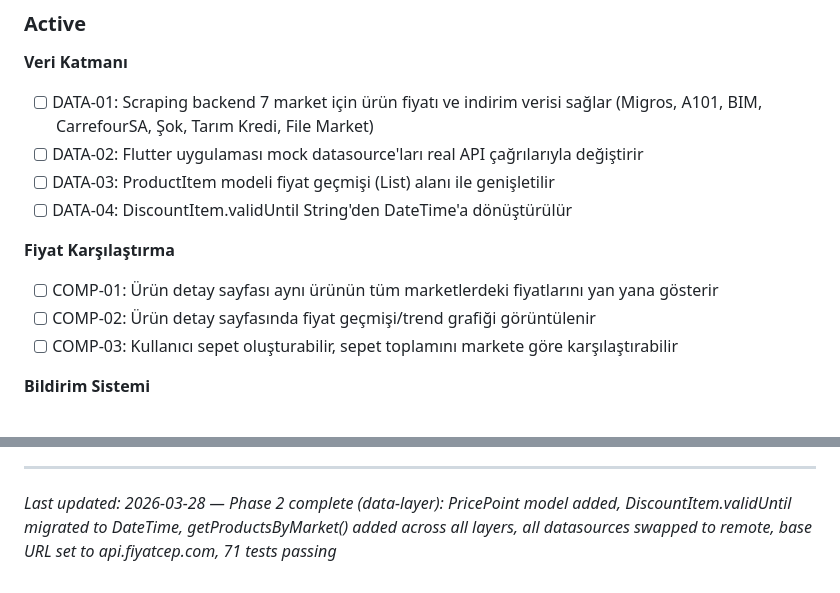
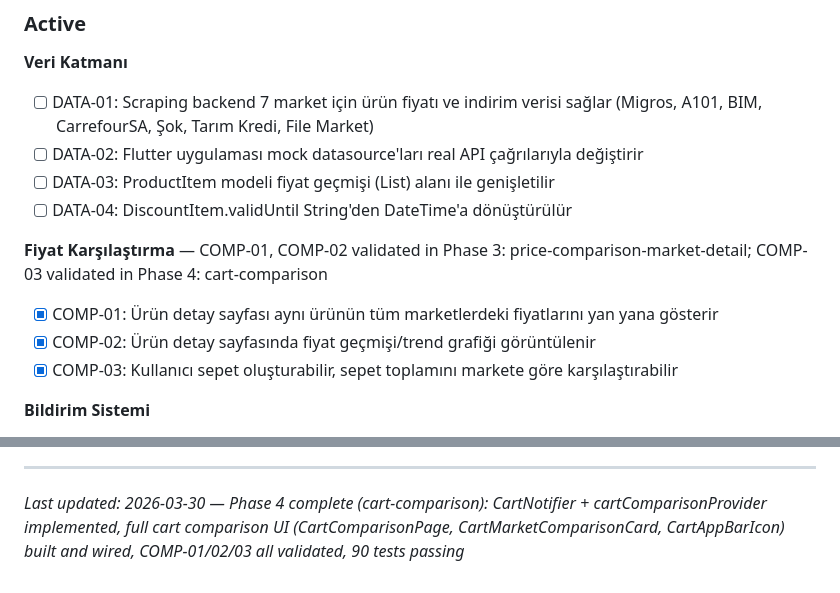
Before and after one commit to hokaradag/fiyatcep, a Markdown page: .planning/PROJECT.md, 2 parts joined by grey strips. Rendered like a GitHub page.

Commit message:
docs(phase-04): evolve PROJECT.md after phase completion

```diff
--- a/.planning/PROJECT.md
+++ b/.planning/PROJECT.md
@@ -27,10 +27,10 @@ Aynı ürün ya da sepet için marketler arası gerçek fiyat farkını, geçmi
 - [ ] DATA-03: ProductItem modeli fiyat geçmişi (List<PricePoint>) alanı ile genişletilir
 - [ ] DATA-04: DiscountItem.validUntil String'den DateTime'a dönüştürülür
 
-**Fiyat Karşılaştırma**
-- [ ] COMP-01: Ürün detay sayfası aynı ürünün tüm marketlerdeki fiyatlarını yan yana gösterir
-- [ ] COMP-02: Ürün detay sayfasında fiyat geçmişi/trend grafiği görüntülenir
-- [ ] COMP-03: Kullanıcı sepet oluşturabilir, sepet toplamını markete göre karşılaştırabilir
+**Fiyat Karşılaştırma** — COMP-01, COMP-02 validated in Phase 3: price-comparison-market-detail; COMP-03 validated in Phase 4: cart-comparison
+- [x] COMP-01: Ürün detay sayfası aynı ürünün tüm marketlerdeki fiyatlarını yan yana gösterir
+- [x] COMP-02: Ürün detay sayfasında fiyat geçmişi/trend grafiği görüntülenir
+- [x] COMP-03: Kullanıcı sepet oluşturabilir, sepet toplamını markete göre karşılaştırabilir
 
 **Bildirim Sistemi**
 - [ ] NOTIF-01: Firebase Cloud Messaging (FCM) Android ve iOS için entegre edilir
@@ -111,4 +111,4 @@ This document evolves at phase transitions and milestone boundaries.
 4. Update Context with current state
 
 ---
-*Last updated: 2026-03-28 — Phase 2 complete (data-layer): PricePoint model added, DiscountItem.validUntil migrated to DateTime, getProductsByMarket() added across all layers, all datasources swapped to remote, base URL set to api.fiyatcep.com, 71 tests passing*
+*Last updated: 2026-03-30 — Phase 4 complete (cart-comparison): CartNotifier + cartComparisonProvider implemented, full cart comparison UI (CartComparisonPage, CartMarketComparisonCard, CartAppBarIcon) built and wired, COMP-01/02/03 all validated, 90 tests passing*
```
